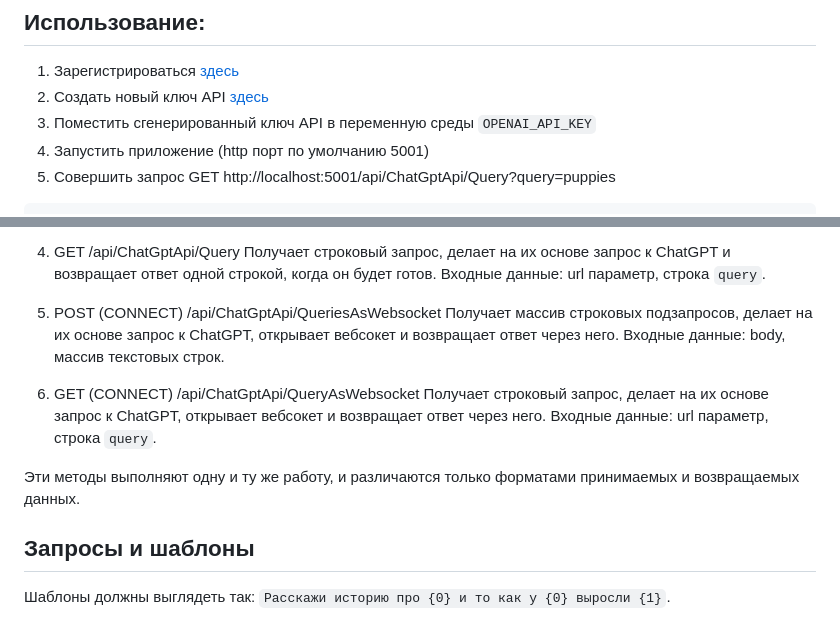
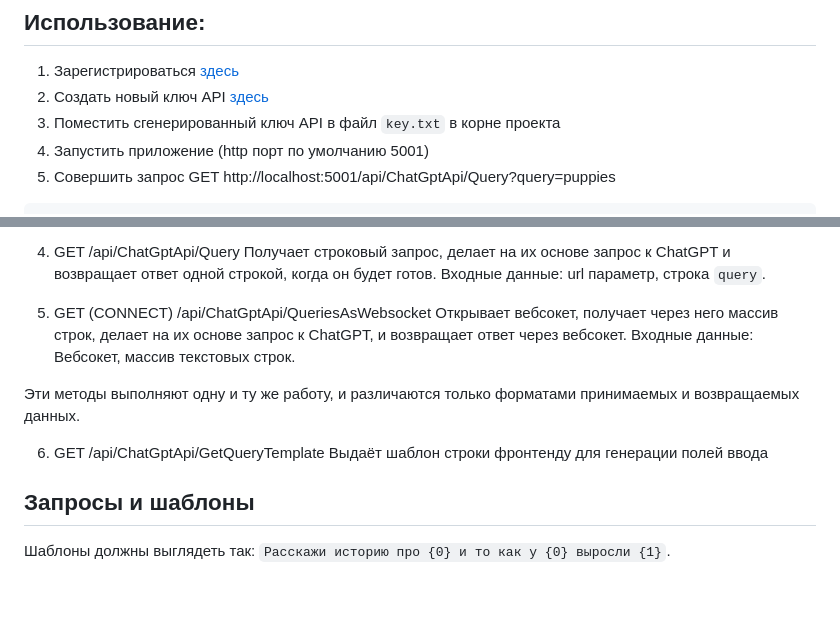
Before and after one commit to instant-cache/ChatGPTComplexQueryClient, a Markdown page: README.md, 2 parts joined by grey strips. GitHub-like rendering; blank space fills up the shorter version.

````diff
--- a/README.md
+++ b/README.md
@@ -5,7 +5,7 @@
 ## Использование:
 1. Зарегистрироваться [здесь](https://platform.openai.com)
 2. Создать новый ключ API [здесь](https://platform.openai.com/account/api-keys)
-3. Поместить сгенерированный ключ API в переменную среды `OPENAI_API_KEY`
+3. Поместить сгенерированный ключ API в файл `key.txt` в корне проекта
 4. Запустить приложение (http порт по умолчанию 5001)
 5. Совершить запрос GET http://localhost:5001/api/ChatGptApi/Query?query=puppies
 ```
@@ -30,14 +30,15 @@ curl -X 'GET' \
 Получает строковый запрос, делает на их основе запрос к ChatGPT и возвращает ответ одной строкой, когда он будет готов.
 Входные данные: url параметр, строка `query`.
 
-5. POST (CONNECT) /api/ChatGptApi/QueriesAsWebsocket
-Получает массив строковых подзапросов, делает на их основе запрос к ChatGPT, открывает вебсокет и возвращает ответ через него.
-Входные данные: body, массив текстовых строк.
-6. GET (CONNECT) /api/ChatGptApi/QueryAsWebsocket
-Получает строковый запрос, делает на их основе запрос к ChatGPT, открывает вебсокет и возвращает ответ через него.
-Входные данные: url параметр, строка `query`.
+5. GET (CONNECT) /api/ChatGptApi/QueriesAsWebsocket
+Открывает вебсокет, получает через него массив строк, делает на их основе запрос к ChatGPT, и возвращает ответ через вебсокет.
+Входные данные: Вебсокет, массив текстовых строк.
 
 Эти методы выполняют одну и ту же работу, и различаются только форматами принимаемых и возвращаемых данных.
+
+6. GET /api/ChatGptApi/GetQueryTemplate
+Выдаёт шаблон строки фронтенду для генерации полей ввода
+
 
 ## Запросы и шаблоны
 Шаблоны должны выглядеть так: `Расскажи историю про {0} и то как у {0} выросли {1}`.
````
